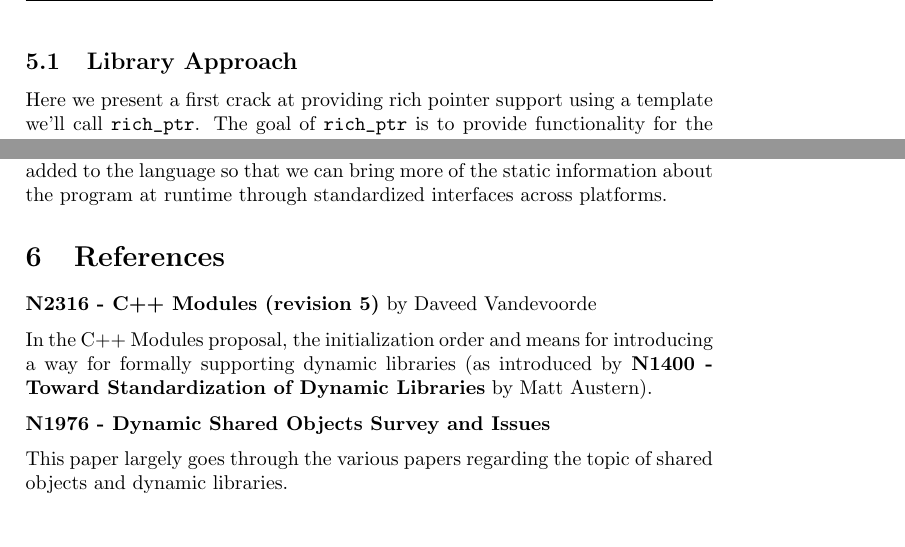
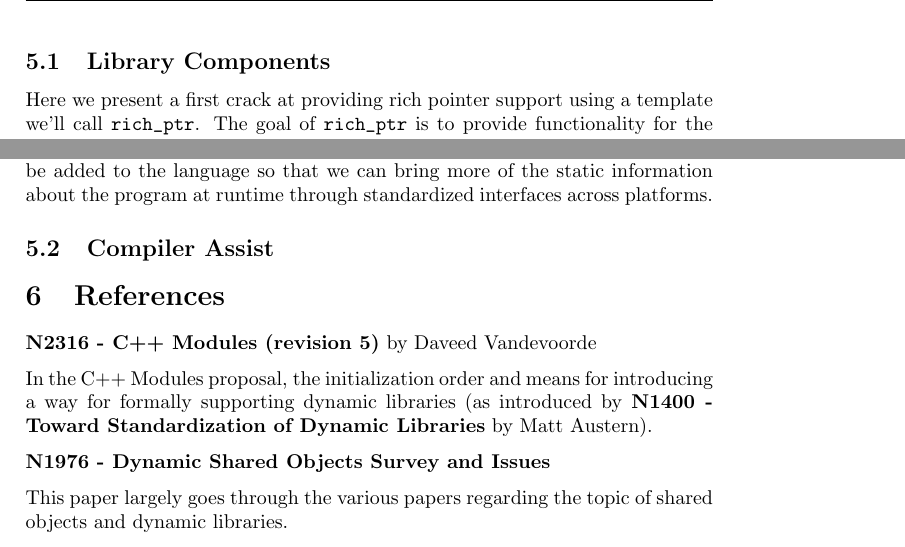
Before and after one commit to deanberris/n3340, a LaTeX document (source/n3340.tex, which reads source/implementation-hints.tex): two parts of pages 8 and 9 of 20, joined at a grey line, cut so that both start at the same text. Compiled offline with pdfLaTeX.

Commit message:
Preparation to redefine the implementation hints section.

```diff
--- a/source/implementation-hints.tex
+++ b/source/implementation-hints.tex
@@ -6,7 +6,7 @@ that approximates the functionality using available language features in
 C++11. We then show what the limitations of the language and runtime are along
 the way and work towards removing the limitations.
 
-\subsection{Library Approach}
+\subsection{Library Components}
 
 Here we present a first crack at providing rich pointer support using a
 template we'll call \verb+rich_ptr+. The goal of \verb+rich_ptr+ is to provide
@@ -82,3 +82,5 @@ With a library-only implementation we cannot do the following reliably:
 The above motivations are the reason why we’re proposing that rich pointers be
 added to the language so that we can bring more of the static information
 about the program at runtime through standardized interfaces across platforms.
+
+\subsection{Compiler Assist}
```
